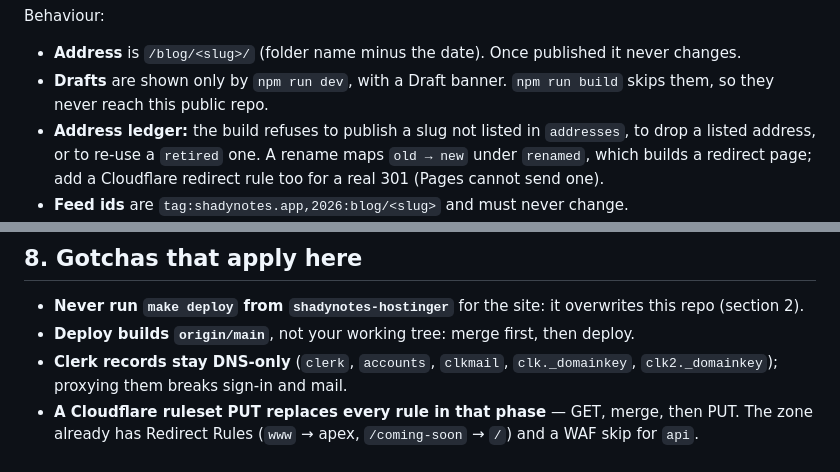
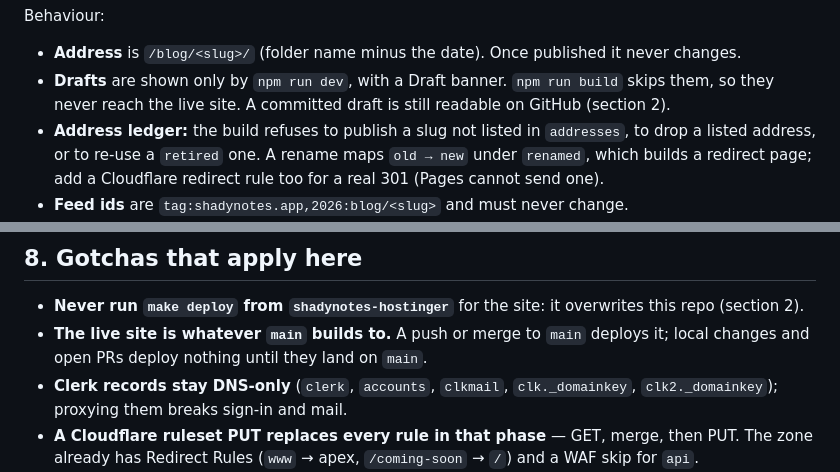
Before and after one commit to shady-notes/website, a Markdown page: docs/WEBSITE-BLOG-NEWSLETTER-PLAYBOOK.md, 2 parts joined by grey strips. Rendered like a GitHub page.

Commit message:
docs: fix two playbook lines left over from the make deploy flow
- Drafts never reach the live site, but a committed draft is readable on
  GitHub; the old wording said they never reach the repo.
- Pushing or merging to main is the deploy now; there is no separate
  "then deploy" step.

Co-Authored-By: Claude Opus 5.5 <noreply@anthropic.com>

```diff
--- a/docs/WEBSITE-BLOG-NEWSLETTER-PLAYBOOK.md
+++ b/docs/WEBSITE-BLOG-NEWSLETTER-PLAYBOOK.md
@@ -98,7 +98,7 @@ Behaviour:
 
 - **Address** is `/blog/<slug>/` (folder name minus the date). Once published it never changes.
 - **Drafts** are shown only by `npm run dev`, with a Draft banner. `npm run build` skips them, so they
-  never reach this public repo.
+  never reach the live site. A committed draft is still readable on GitHub (section 2).
 - **Address ledger:** the build refuses to publish a slug not listed in `addresses`, to drop a listed
   address, or to re-use a `retired` one. A rename maps `old → new` under `renamed`, which builds a
   redirect page; add a Cloudflare redirect rule too for a real 301 (Pages cannot send one).
@@ -188,7 +188,8 @@ both repos. Note that the old `preview.shadynotes.app` (the VPS alias) was delet
 ## 8. Gotchas that apply here
 
 - **Never run `make deploy` from `shadynotes-hostinger`** for the site: it overwrites this repo (section 2).
-- **Deploy builds `origin/main`**, not your working tree: merge first, then deploy.
+- **The live site is whatever `main` builds to.** A push or merge to `main` deploys it; local
+  changes and open PRs deploy nothing until they land on `main`.
 - **Clerk records stay DNS-only** (`clerk`, `accounts`, `clkmail`, `clk._domainkey`,
   `clk2._domainkey`); proxying them breaks sign-in and mail.
 - **A Cloudflare ruleset PUT replaces every rule in that phase** — GET, merge, then PUT. The zone
```
